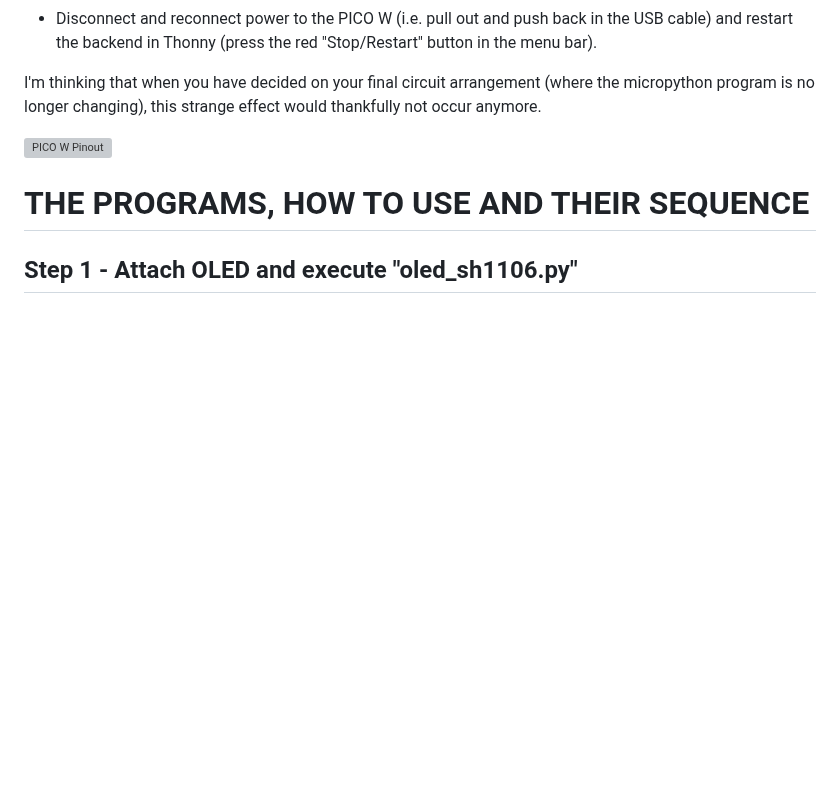
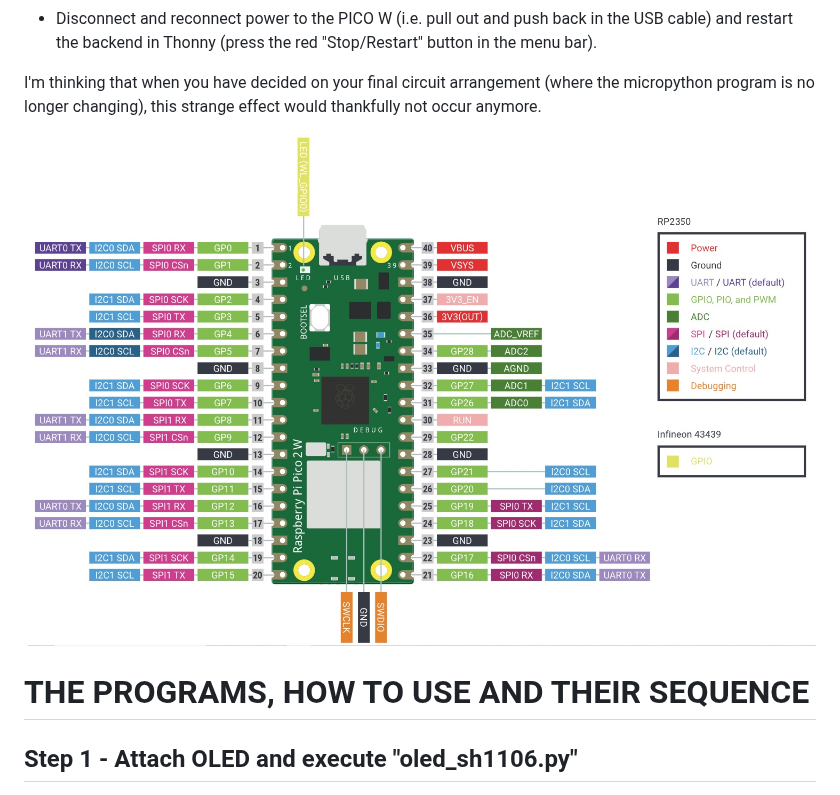
Before and after one commit to CurlyWurly-1/PICO-W-Micropython-examples, a Markdown page: README.md, the part around the change. GitHub-like rendering; blank space fills up the shorter version; grey boxes are pictures that could not be loaded.

```diff
--- a/README.md
+++ b/README.md
@@ -56,7 +56,7 @@ However, you also need to ensure you do the following while you are developing y
 
 I'm thinking that when you have decided on your final circuit arrangement (where the micropython program is no longer changing), this strange effect would thankfully not occur anymore.
 
-<img src="/images/picow_pinout.png" alt="PICO W Pinout"/>
+<img src="/images/pico_2_W_pinout.png" alt="PICO 2 W Pinout"/>
 
 # THE PROGRAMS, HOW TO USE AND THEIR SEQUENCE
 
```
